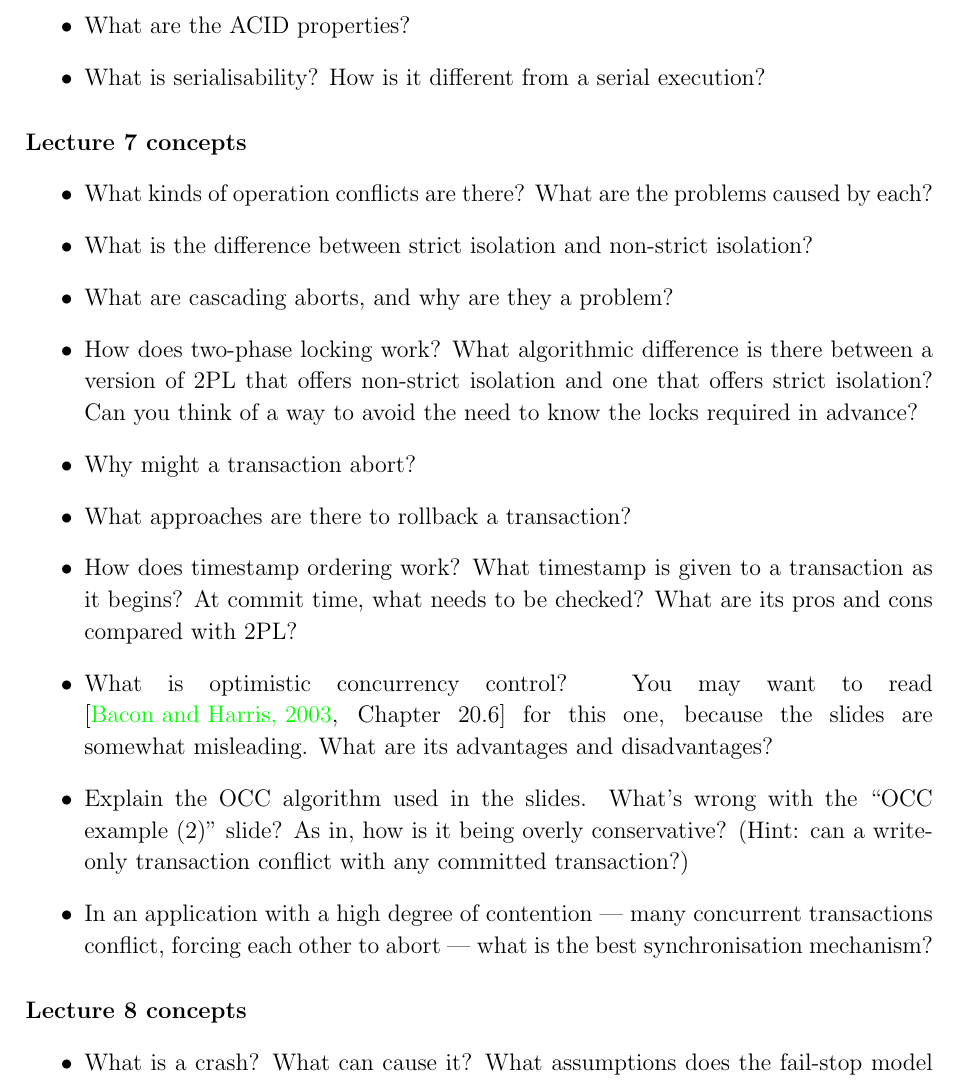
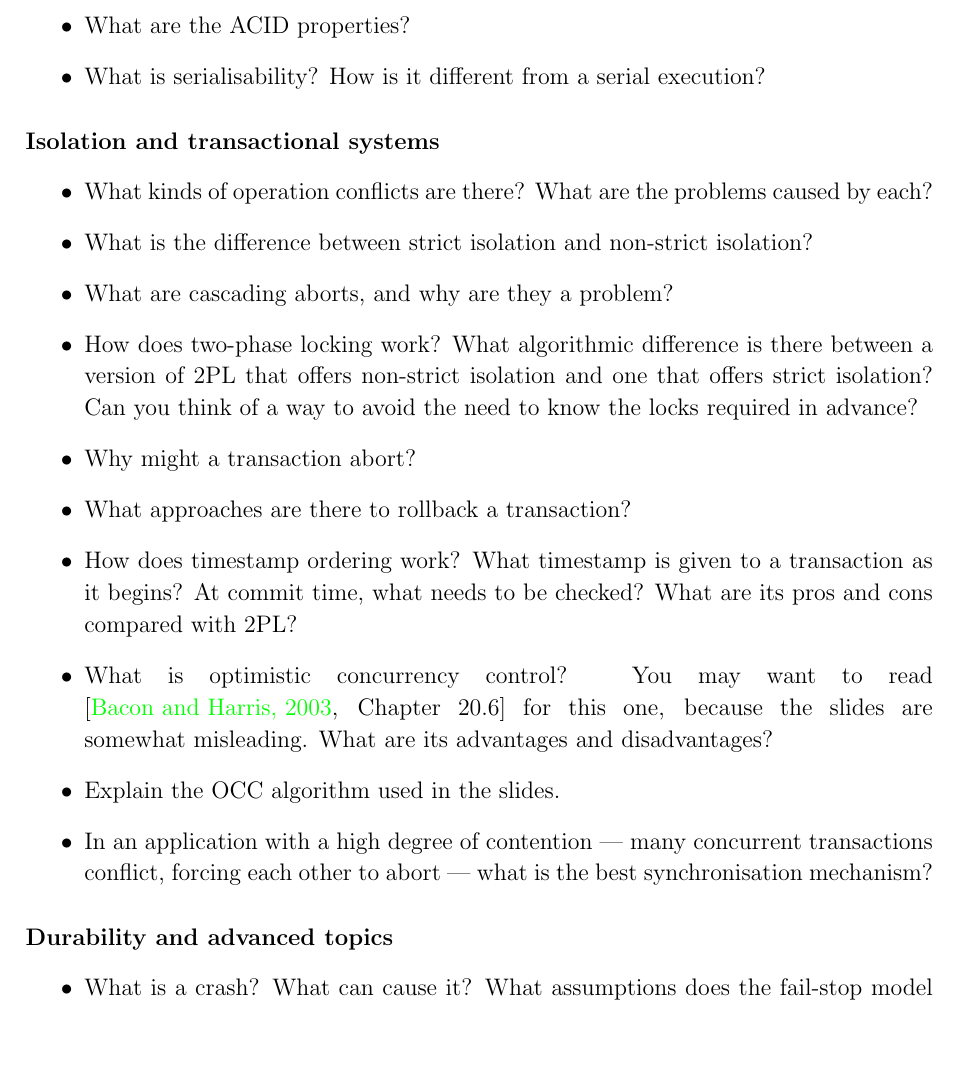
Before and after one commit to NotARealMike/CDS-Exercises, a LaTeX thesis (CDS-Exercises.tex): part of page 8 of 16, cut so that both start at the same text, the shorter picture padded with empty space. Compiled offline with pdfLaTeX.

Commit message:
Update SV2.

```diff
--- a/CDS-Exercises.tex
+++ b/CDS-Exercises.tex
@@ -480,7 +480,7 @@ Lastly, enjoy learning through these questions!
   \end{itemize}
 }
 
-\question{Lecture 6 concepts}{
+\question{Transactions}{
   \begin{itemize}
   \item Why are higher-level concurrent programming models useful?
     What higher-level models are there, and what are some examples
@@ -501,7 +501,7 @@ Lastly, enjoy learning through these questions!
   \end{itemize}
 }
 
-\question{Lecture 7 concepts}{
+\question{Isolation and transactional systems}{
   \begin{itemize}
   \item What kinds of operation conflicts are there? What are the
     problems caused by each?
@@ -521,17 +521,15 @@ Lastly, enjoy learning through these questions!
     \cite[Chapter~20.6]{bacon2003operating} for this one, because the
     slides are somewhat misleading. What are its advantages and
     disadvantages?
-  \item Explain the OCC algorithm used in the slides. What's wrong
-    with the ``OCC example (2)'' slide? As in, how is it being overly
-    conservative? (Hint: can a write-only transaction conflict with
-    any committed transaction?)
+  \item Explain the OCC algorithm used in the slides.
+    % Ask this one
   \item In an application with a high degree of contention --- many
     concurrent transactions conflict, forcing each other to abort ---
     what is the best synchronisation mechanism?
   \end{itemize}
 }
 
-\question{Lecture 8 concepts}{
+\question{Durability and advanced topics}{
   \begin{itemize}
   \item What is a crash? What can cause it? What assumptions does the
     fail-stop model make, and how can they be broken?
```
Also changed, not shown: CDS-Exercises.pdf, CDS-Exercises.tex (6 more changed lines).
